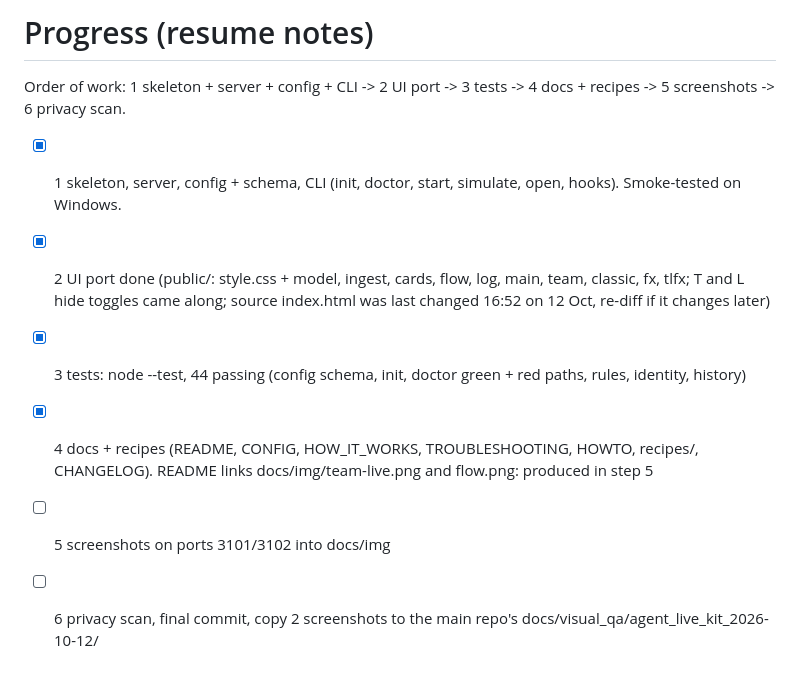
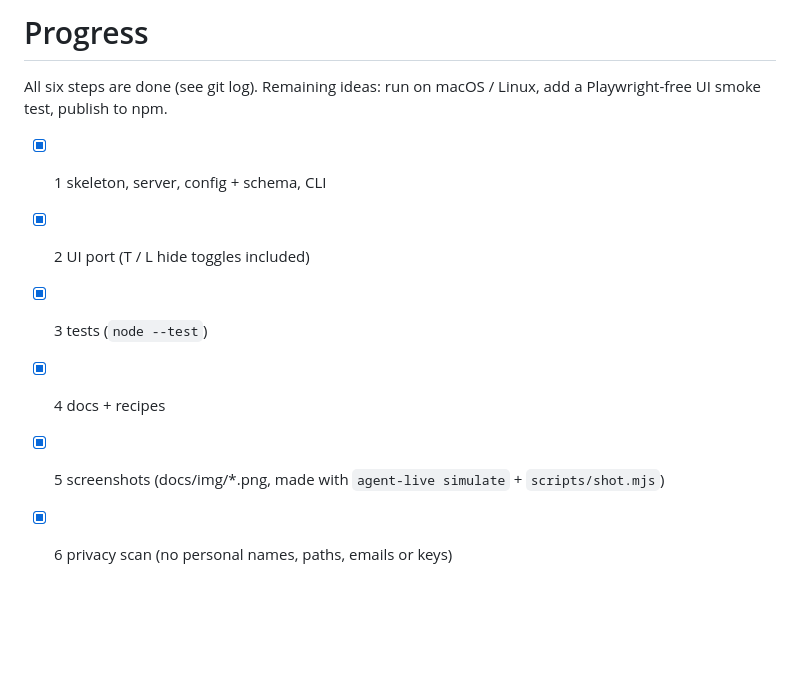
Before and after one commit to rcarrascom/agent-live-kit, a Markdown page: PROGRESS.md, the part around the change. Drawn GitHub-style; blank space fills up the shorter version.

Commit message:
docs: screenshots (team live, flow, classic, focus) from the demo team; progress notes
Co-Authored-By: Claude Sonnet 5.5 <noreply@anthropic.com>
Claude-Session: https://claude.ai/code/session_01WiGtkdW1jwejAupyDB7RKg

```diff
--- a/PROGRESS.md
+++ b/PROGRESS.md
@@ -1,10 +1,10 @@
-# Progress (resume notes)
+# Progress
 
-Order of work: 1 skeleton + server + config + CLI -> 2 UI port -> 3 tests -> 4 docs + recipes -> 5 screenshots -> 6 privacy scan.
+All six steps are done (see git log). Remaining ideas: run on macOS / Linux, add a Playwright-free UI smoke test, publish to npm.
 
-- [x] 1 skeleton, server, config + schema, CLI (init, doctor, start, simulate, open, hooks). Smoke-tested on Windows.
-- [x] 2 UI port done (public/: style.css + model, ingest, cards, flow, log, main, team, classic, fx, tlfx; T and L hide toggles came along; source index.html was last changed 16:52 on 12 Oct, re-diff if it changes later)
-- [x] 3 tests: node --test, 44 passing (config schema, init, doctor green + red paths, rules, identity, history)
-- [x] 4 docs + recipes (README, CONFIG, HOW_IT_WORKS, TROUBLESHOOTING, HOWTO, recipes/, CHANGELOG). README links docs/img/team-live.png and flow.png: produced in step 5
-- [ ] 5 screenshots on ports 3101/3102 into docs/img
-- [ ] 6 privacy scan, final commit, copy 2 screenshots to the main repo's docs/visual_qa/agent_live_kit_2026-10-12/
+- [x] 1 skeleton, server, config + schema, CLI
+- [x] 2 UI port (T / L hide toggles included)
+- [x] 3 tests (`node --test`)
+- [x] 4 docs + recipes
+- [x] 5 screenshots (docs/img/*.png, made with `agent-live simulate` + `scripts/shot.mjs`)
+- [x] 6 privacy scan (no personal names, paths, emails or keys)
```
Also changed, not shown: README.md (+1 -1 lines), docs/img/classic.png (added), docs/img/flow.png (added), docs/img/focus.png (added), docs/img/team-live.png (added).
